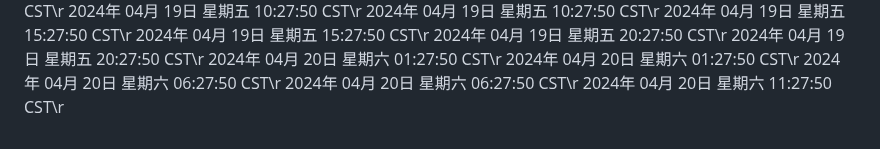
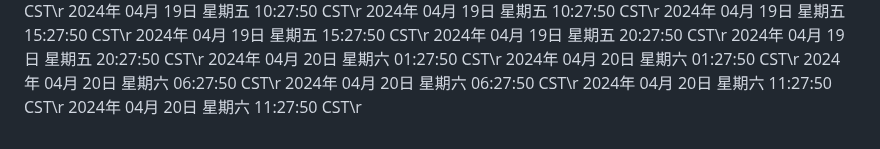
Before and after one commit to ashen-23/ashen_boring, a Markdown page: README.md, the part around the change. GitHub-like rendering.

Commit message:
2024年 04月 20日 星期六 11:27:50 CST

```diff
--- a/README.md
+++ b/README.md
@@ -3224,3 +3224,4 @@ nohup python3 github.py >log.txt 2>&1 &
 2024年 04月 20日 星期六 06:27:50 CST\r
 2024年 04月 20日 星期六 06:27:50 CST\r
 2024年 04月 20日 星期六 11:27:50 CST\r
+2024年 04月 20日 星期六 11:27:50 CST\r
```
